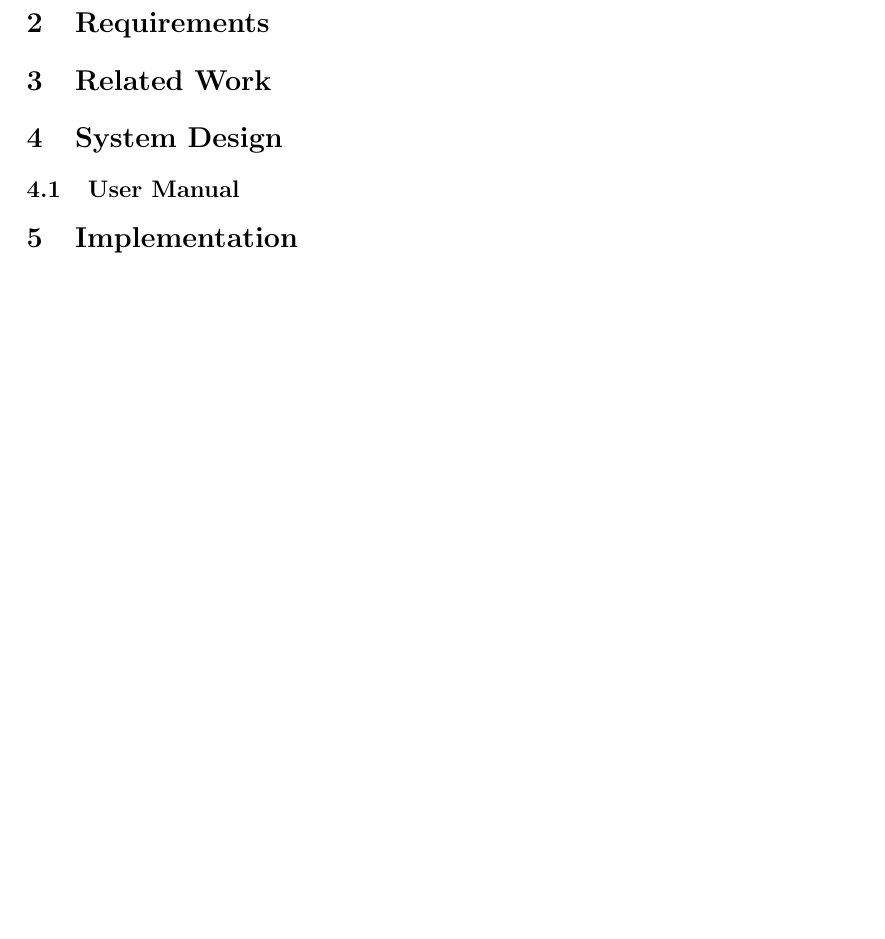
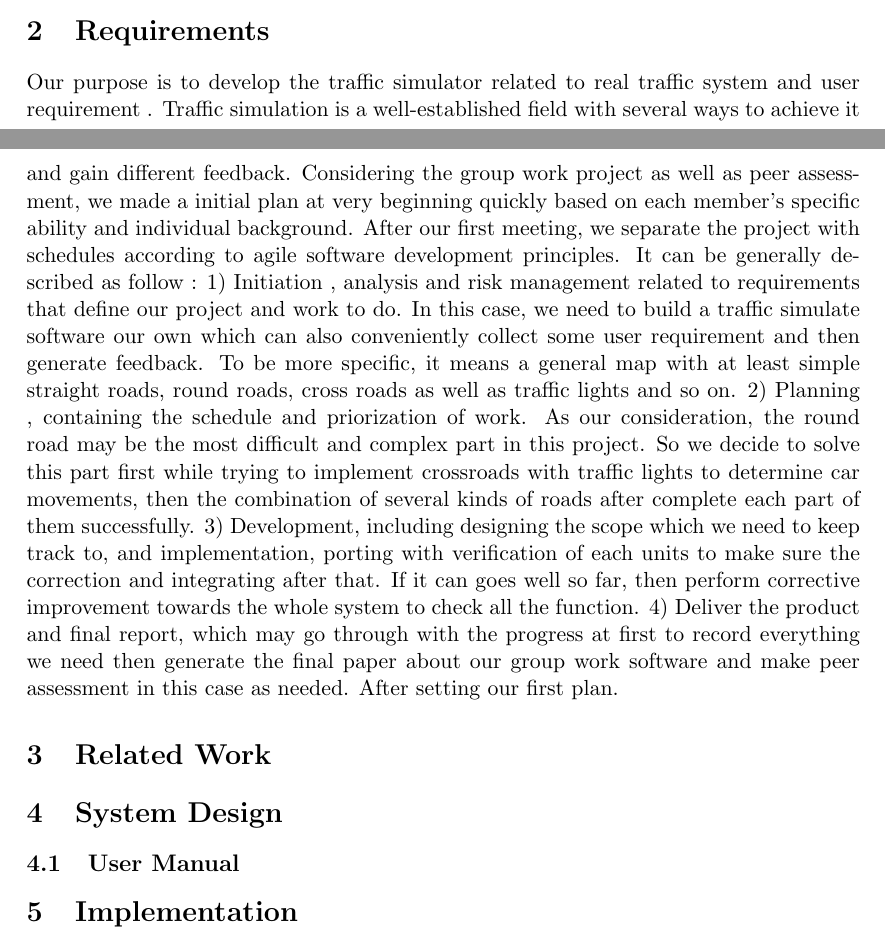
Before and after one commit to inyeolsohnn/nerd, a LaTeX document (FinalReport.tex): part of page 4 of 11 before the commit and two parts of pages 3 and 4 of 11 after it, the two joined at a grey line, cut so that both start at the same text, the shorter picture padded with empty space. Compiled offline with pdfLaTeX.

Commit message:
Update FinalReport.tex
added requirements section

```diff
--- a/FinalReport.tex
+++ b/FinalReport.tex
@@ -52,6 +52,16 @@
 	The value of this system is…
 	What we have achieved
 	\section{Requirements} %What is needed for the project to be succesful
+	Our purpose is to develop the traffic simulator related to real traffic system and user requirement . Traffic simulation is a well-established field with several ways to achieve it and gain different feedback.           Considering the group work project as well as peer assessment, we made a initial plan at very beginning quickly based on each member’s specific ability and individual background. After our first meeting, we separate the project with schedules according to agile software development principles. It can be generally described as follow :
+1)	Initiation , analysis and risk management related to requirements that define our project and work to do.
+ In this case, we need to build a traffic simulate software our own which can also conveniently collect some user requirement and then generate feedback. To be more specific, it means a general map with at least simple straight roads, round roads, cross roads as well as traffic lights and so on.
+2)	Planning , containing the schedule and priorization of work.
+As our consideration, the round road may be the most difficult and complex part in this project. So we decide to solve this part first while trying to implement crossroads with traffic lights to determine car movements, then the combination of several kinds of roads after complete each part of them successfully.
+3)	Development, including designing the scope which we need to keep track to, and implementation, porting with verification of each units to make sure the correction and integrating after that. If it can goes well so far, then perform corrective improvement towards the whole system to check all the function.
+4)	Deliver the product and final report, which may go through with the progress at first to record everything we need then generate the final paper about our group work software and make peer assessment in this case as needed.
+After setting our first plan.
+
+
 	\section{Related Work} %Examples of systems and dicussion of them compared to what we are creating.
 	\section{System Design}
 	\subsection{User Manual}
```
